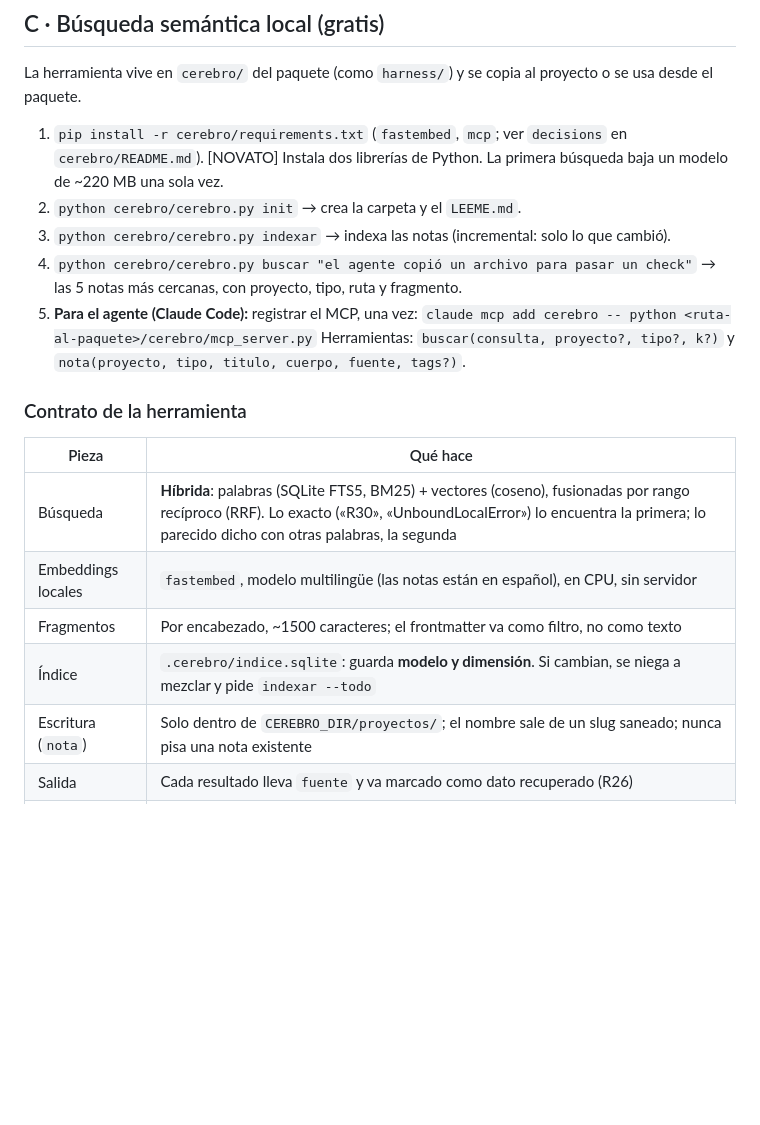
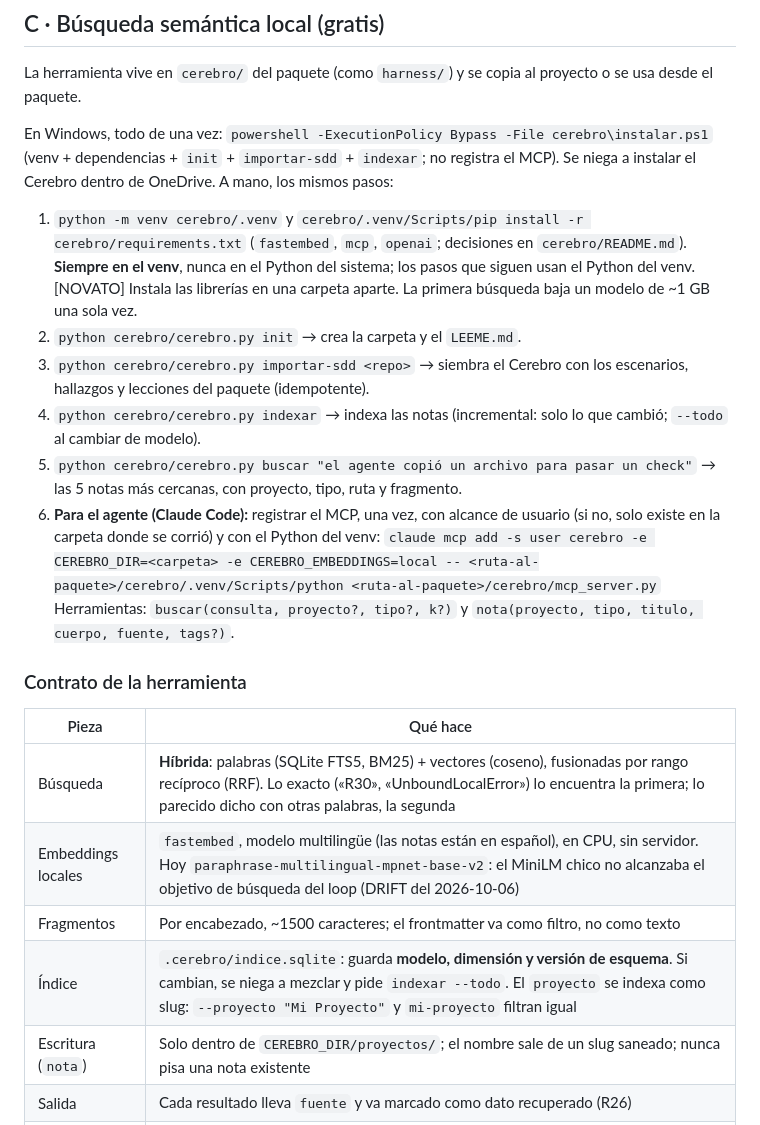
Before and after one commit to Fakundus01/sdd-universal, a Markdown page: playbooks/obsidian-cerebro.md, the part around the change. GitHub-like rendering; blank space fills up the shorter version.

Commit message:
C-8: MCP registrado con OK; playbook obsidian-cerebro §C al día (instalar.ps1, venv, -s user, modelo)
Co-Authored-By: Claude Opus 5.5 <noreply@anthropic.com>

```diff
--- a/playbooks/obsidian-cerebro.md
+++ b/playbooks/obsidian-cerebro.md
@@ -64,22 +64,25 @@ tags: [loops, arnés]
 
 La herramienta vive en `cerebro/` del paquete (como `harness/`) y se copia al proyecto o se usa desde el paquete.
 
-1. `pip install -r cerebro/requirements.txt` (`fastembed`, `mcp`; ver `decisions` en `cerebro/README.md`).
-   [NOVATO] Instala dos librerías de Python. La primera búsqueda baja un modelo de ~220 MB una sola vez.
+En Windows, todo de una vez: `powershell -ExecutionPolicy Bypass -File cerebro\instalar.ps1` (venv + dependencias + `init` + `importar-sdd` + `indexar`; no registra el MCP). Se niega a instalar el Cerebro dentro de OneDrive. A mano, los mismos pasos:
+
+1. `python -m venv cerebro/.venv` y `cerebro/.venv/Scripts/pip install -r cerebro/requirements.txt` (`fastembed`, `mcp`, `openai`; decisiones en `cerebro/README.md`). **Siempre en el venv**, nunca en el Python del sistema; los pasos que siguen usan el Python del venv.
+   [NOVATO] Instala las librerías en una carpeta aparte. La primera búsqueda baja un modelo de ~1 GB una sola vez.
 2. `python cerebro/cerebro.py init` → crea la carpeta y el `LEEME.md`.
-3. `python cerebro/cerebro.py indexar` → indexa las notas (incremental: solo lo que cambió).
-4. `python cerebro/cerebro.py buscar "el agente copió un archivo para pasar un check"` → las 5 notas más cercanas, con proyecto, tipo, ruta y fragmento.
-5. **Para el agente (Claude Code):** registrar el MCP, una vez:
-   `claude mcp add cerebro -- python <ruta-al-paquete>/cerebro/mcp_server.py`
+3. `python cerebro/cerebro.py importar-sdd <repo>` → siembra el Cerebro con los escenarios, hallazgos y lecciones del paquete (idempotente).
+4. `python cerebro/cerebro.py indexar` → indexa las notas (incremental: solo lo que cambió; `--todo` al cambiar de modelo).
+5. `python cerebro/cerebro.py buscar "el agente copió un archivo para pasar un check"` → las 5 notas más cercanas, con proyecto, tipo, ruta y fragmento.
+6. **Para el agente (Claude Code):** registrar el MCP, una vez, con alcance de usuario (si no, solo existe en la carpeta donde se corrió) y con el Python del venv:
+   `claude mcp add -s user cerebro -e CEREBRO_DIR=<carpeta> -e CEREBRO_EMBEDDINGS=local -- <ruta-al-paquete>/cerebro/.venv/Scripts/python <ruta-al-paquete>/cerebro/mcp_server.py`
    Herramientas: `buscar(consulta, proyecto?, tipo?, k?)` y `nota(proyecto, tipo, titulo, cuerpo, fuente, tags?)`.
 
 ### Contrato de la herramienta
 | Pieza | Qué hace |
 |---|---|
 | Búsqueda | **Híbrida**: palabras (SQLite FTS5, BM25) + vectores (coseno), fusionadas por rango recíproco (RRF). Lo exacto («R30», «UnboundLocalError») lo encuentra la primera; lo parecido dicho con otras palabras, la segunda |
-| Embeddings locales | `fastembed`, modelo multilingüe (las notas están en español), en CPU, sin servidor |
+| Embeddings locales | `fastembed`, modelo multilingüe (las notas están en español), en CPU, sin servidor. Hoy `paraphrase-multilingual-mpnet-base-v2`: el MiniLM chico no alcanzaba el objetivo de búsqueda del loop (DRIFT del 2026-10-06) |
 | Fragmentos | Por encabezado, ~1500 caracteres; el frontmatter va como filtro, no como texto |
-| Índice | `.cerebro/indice.sqlite`: guarda **modelo y dimensión**. Si cambian, se niega a mezclar y pide `indexar --todo` |
+| Índice | `.cerebro/indice.sqlite`: guarda **modelo, dimensión y versión de esquema**. Si cambian, se niega a mezclar y pide `indexar --todo`. El `proyecto` se indexa como slug: `--proyecto "Mi Proyecto"` y `mi-proyecto` filtran igual |
 | Escritura (`nota`) | Solo dentro de `CEREBRO_DIR/proyectos/`; el nombre sale de un slug saneado; nunca pisa una nota existente |
 | Salida | Cada resultado lleva `fuente` y va marcado como dato recuperado (R26) |
 | Tests | `cerebro/tests/` con un embedder falso determinista: corren en CI sin bajar modelos ni red |
```
Also changed, not shown: 1 other file.
